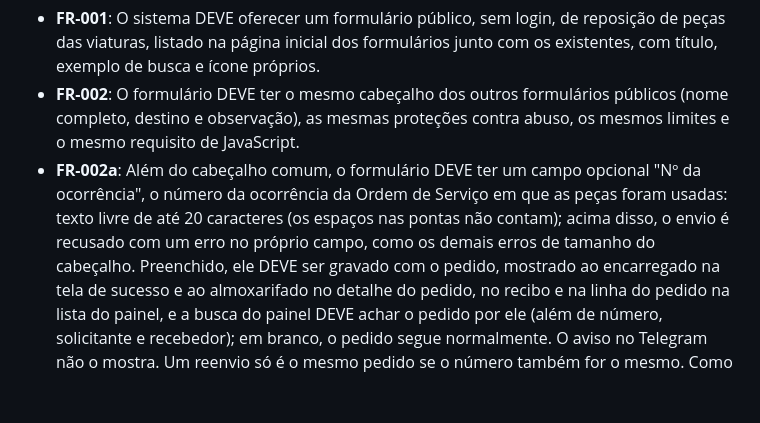
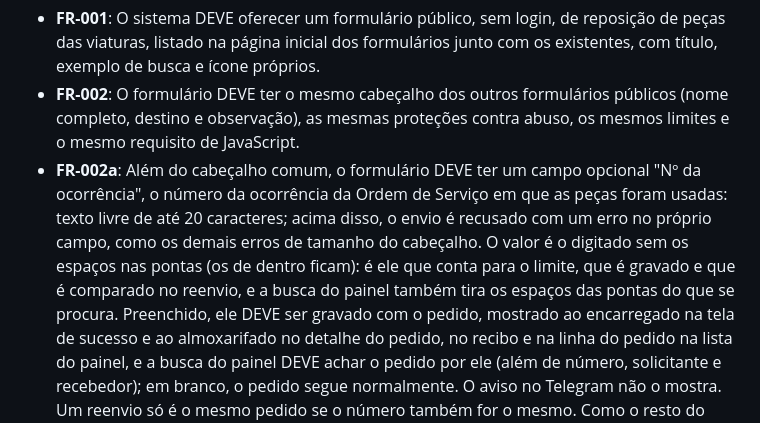
Before and after one commit to joaozuneda8/CentralAlmoxarifado-Django-Docker, a Markdown page: specs/006-reposicao-pecas-viaturas/spec.md, the part around the change. GitHub-like rendering; blank space fills up the shorter version.

Commit message:
docs: valor da ocorrência sem os espaços nas pontas (spec 006, FR-002a)
Co-Authored-By: Claude Opus 5.5 <noreply@anthropic.com>

```diff
--- a/specs/006-reposicao-pecas-viaturas/spec.md
+++ b/specs/006-reposicao-pecas-viaturas/spec.md
@@ -218,8 +218,10 @@ o incluído aparece e o retirado não.
   JavaScript.
 - **FR-002a**: Além do cabeçalho comum, o formulário DEVE ter um campo opcional "Nº da ocorrência",
   o número da ocorrência da Ordem de Serviço em que as peças foram usadas: texto livre de até 20
-  caracteres (os espaços nas pontas não contam); acima disso, o envio é recusado com um erro no
-  próprio campo, como os demais erros de tamanho do cabeçalho. Preenchido, ele DEVE ser
+  caracteres; acima disso, o envio é recusado com um erro no próprio campo, como os demais erros
+  de tamanho do cabeçalho. O valor é o digitado sem os espaços nas pontas (os de dentro ficam): é
+  ele que conta para o limite, que é gravado e que é comparado no reenvio, e a busca do painel
+  também tira os espaços das pontas do que se procura. Preenchido, ele DEVE ser
   gravado com o pedido, mostrado ao encarregado na tela de sucesso e ao almoxarifado no detalhe
   do pedido, no recibo e na linha do pedido na lista do painel, e a busca do painel DEVE achar o pedido por ele (além de número,
   solicitante e recebedor); em branco, o pedido segue normalmente. O aviso no Telegram não o mostra. Um reenvio só é o mesmo pedido se o número também for o mesmo. Como o
```
